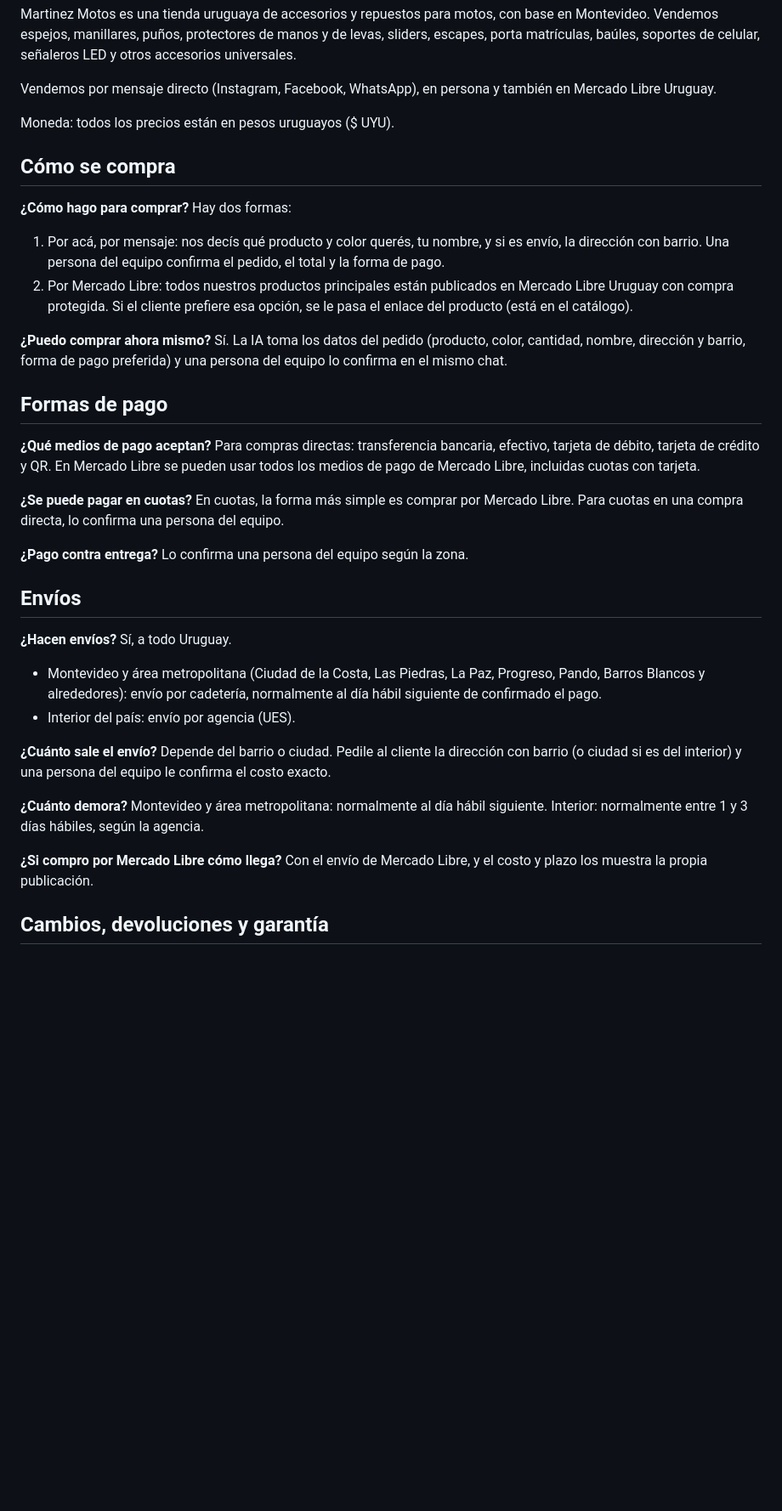
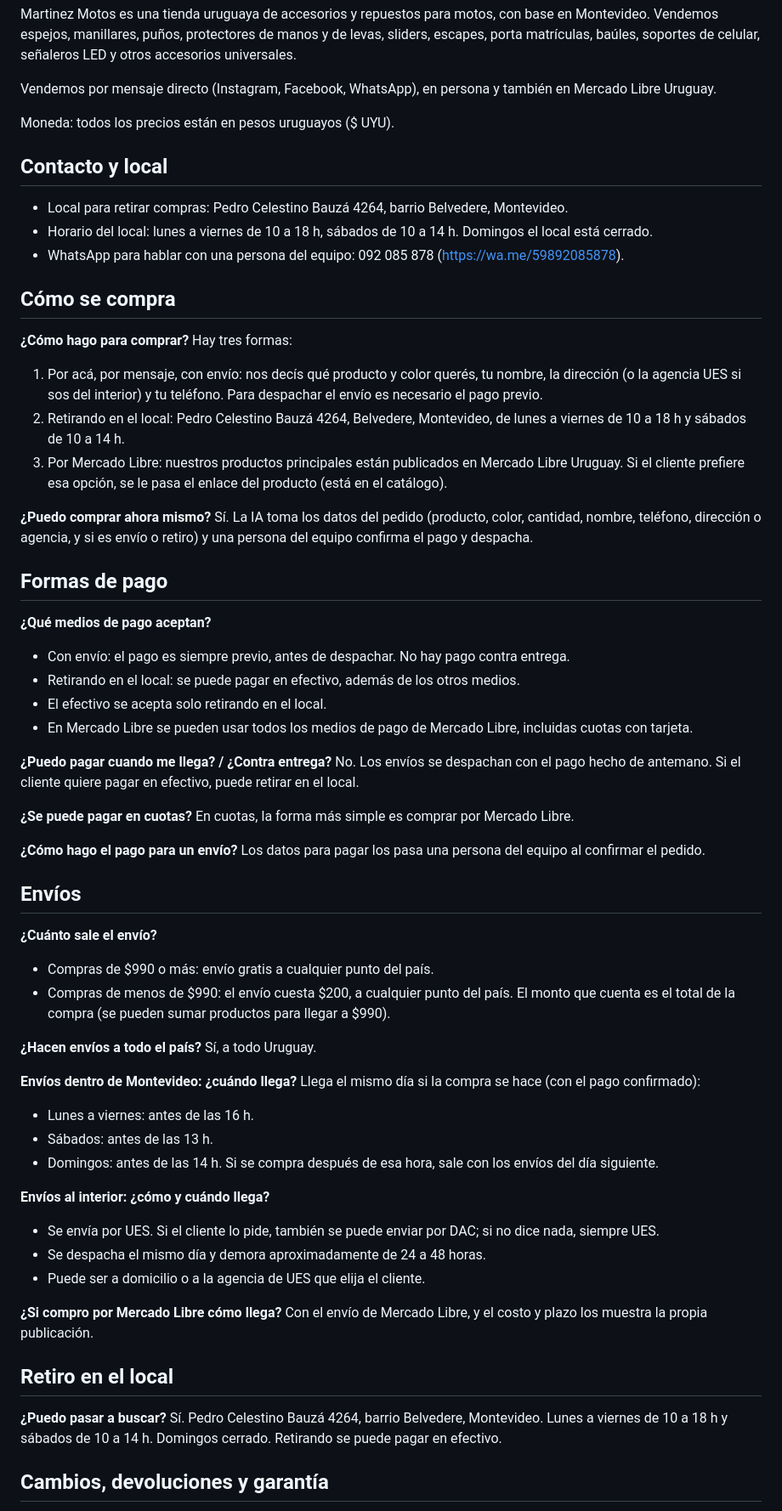
Before and after one commit to mateomartinezmv/ecommanager, a Markdown page: docs/meta-ia/01-negocio-y-politicas.md, the part around one of its changes. Shown at 85% size. Rendered like a GitHub page; blank space fills up the shorter version.

```diff
--- a/docs/meta-ia/01-negocio-y-politicas.md
+++ b/docs/meta-ia/01-negocio-y-politicas.md
@@ -10,43 +10,69 @@ Vendemos por mensaje directo (Instagram, Facebook, WhatsApp), en persona y tambi
 
 Moneda: todos los precios están en pesos uruguayos ($ UYU).
 
+## Contacto y local
+
+- Local para retirar compras: Pedro Celestino Bauzá 4264, barrio Belvedere, Montevideo.
+- Horario del local: lunes a viernes de 10 a 18 h, sábados de 10 a 14 h. Domingos el local está cerrado.
+- WhatsApp para hablar con una persona del equipo: 092 085 878 (https://wa.me/59892085878).
+
 ## Cómo se compra
 
 **¿Cómo hago para comprar?**
-Hay dos formas:
-1. Por acá, por mensaje: nos decís qué producto y color querés, tu nombre, y si es envío, la dirección con barrio. Una persona del equipo confirma el pedido, el total y la forma de pago.
-2. Por Mercado Libre: todos nuestros productos principales están publicados en Mercado Libre Uruguay con compra protegida. Si el cliente prefiere esa opción, se le pasa el enlace del producto (está en el catálogo).
+Hay tres formas:
+1. Por acá, por mensaje, con envío: nos decís qué producto y color querés, tu nombre, la dirección (o la agencia UES si sos del interior) y tu teléfono. Para despachar el envío es necesario el pago previo.
+2. Retirando en el local: Pedro Celestino Bauzá 4264, Belvedere, Montevideo, de lunes a viernes de 10 a 18 h y sábados de 10 a 14 h.
+3. Por Mercado Libre: nuestros productos principales están publicados en Mercado Libre Uruguay. Si el cliente prefiere esa opción, se le pasa el enlace del producto (está en el catálogo).
 
 **¿Puedo comprar ahora mismo?**
-Sí. La IA toma los datos del pedido (producto, color, cantidad, nombre, dirección y barrio, forma de pago preferida) y una persona del equipo lo confirma en el mismo chat.
+Sí. La IA toma los datos del pedido (producto, color, cantidad, nombre, teléfono, dirección o agencia, y si es envío o retiro) y una persona del equipo confirma el pago y despacha.
 
 ## Formas de pago
 
 **¿Qué medios de pago aceptan?**
-Para compras directas: transferencia bancaria, efectivo, tarjeta de débito, tarjeta de crédito y QR.
-En Mercado Libre se pueden usar todos los medios de pago de Mercado Libre, incluidas cuotas con tarjeta.
+- Con envío: el pago es siempre previo, antes de despachar. No hay pago contra entrega.
+- Retirando en el local: se puede pagar en efectivo, además de los otros medios.
+- El efectivo se acepta solo retirando en el local.
+- En Mercado Libre se pueden usar todos los medios de pago de Mercado Libre, incluidas cuotas con tarjeta.
+
+**¿Puedo pagar cuando me llega? / ¿Contra entrega?**
+No. Los envíos se despachan con el pago hecho de antemano. Si el cliente quiere pagar en efectivo, puede retirar en el local.
 
 **¿Se puede pagar en cuotas?**
-En cuotas, la forma más simple es comprar por Mercado Libre. Para cuotas en una compra directa, lo confirma una persona del equipo.
+En cuotas, la forma más simple es comprar por Mercado Libre.
 
-**¿Pago contra entrega?**
-Lo confirma una persona del equipo según la zona.
+**¿Cómo hago el pago para un envío?**
+Los datos para pagar los pasa una persona del equipo al confirmar el pedido.
 
 ## Envíos
 
-**¿Hacen envíos?**
+**¿Cuánto sale el envío?**
+- Compras de $990 o más: envío gratis a cualquier punto del país.
+- Compras de menos de $990: el envío cuesta $200, a cualquier punto del país.
+El monto que cuenta es el total de la compra (se pueden sumar productos para llegar a $990).
+
+**¿Hacen envíos a todo el país?**
 Sí, a todo Uruguay.
-- Montevideo y área metropolitana (Ciudad de la Costa, Las Piedras, La Paz, Progreso, Pando, Barros Blancos y alrededores): envío por cadetería, normalmente al día hábil siguiente de confirmado el pago.
-- Interior del país: envío por agencia (UES).
 
-**¿Cuánto sale el envío?**
-Depende del barrio o ciudad. Pedile al cliente la dirección con barrio (o ciudad si es del interior) y una persona del equipo le confirma el costo exacto.
+**Envíos dentro de Montevideo: ¿cuándo llega?**
+Llega el mismo día si la compra se hace (con el pago confirmado):
+- Lunes a viernes: antes de las 16 h.
+- Sábados: antes de las 13 h.
+- Domingos: antes de las 14 h.
+Si se compra después de esa hora, sale con los envíos del día siguiente.
 
-**¿Cuánto demora?**
-Montevideo y área metropolitana: normalmente al día hábil siguiente. Interior: normalmente entre 1 y 3 días hábiles, según la agencia.
+**Envíos al interior: ¿cómo y cuándo llega?**
+- Se envía por UES. Si el cliente lo pide, también se puede enviar por DAC; si no dice nada, siempre UES.
+- Se despacha el mismo día y demora aproximadamente de 24 a 48 horas.
+- Puede ser a domicilio o a la agencia de UES que elija el cliente.
 
 **¿Si compro por Mercado Libre cómo llega?**
 Con el envío de Mercado Libre, y el costo y plazo los muestra la propia publicación.
+
+## Retiro en el local
+
+**¿Puedo pasar a buscar?**
+Sí. Pedro Celestino Bauzá 4264, barrio Belvedere, Montevideo. Lunes a viernes de 10 a 18 h y sábados de 10 a 14 h. Domingos cerrado. Retirando se puede pagar en efectivo.
 
 ## Cambios, devoluciones y garantía
 
```
Also changed, not shown: other parts of docs/meta-ia/01-negocio-y-politicas.md (+2 -2 lines), docs/meta-ia/03-guia-de-respuestas.md (+26 -12 lines).
